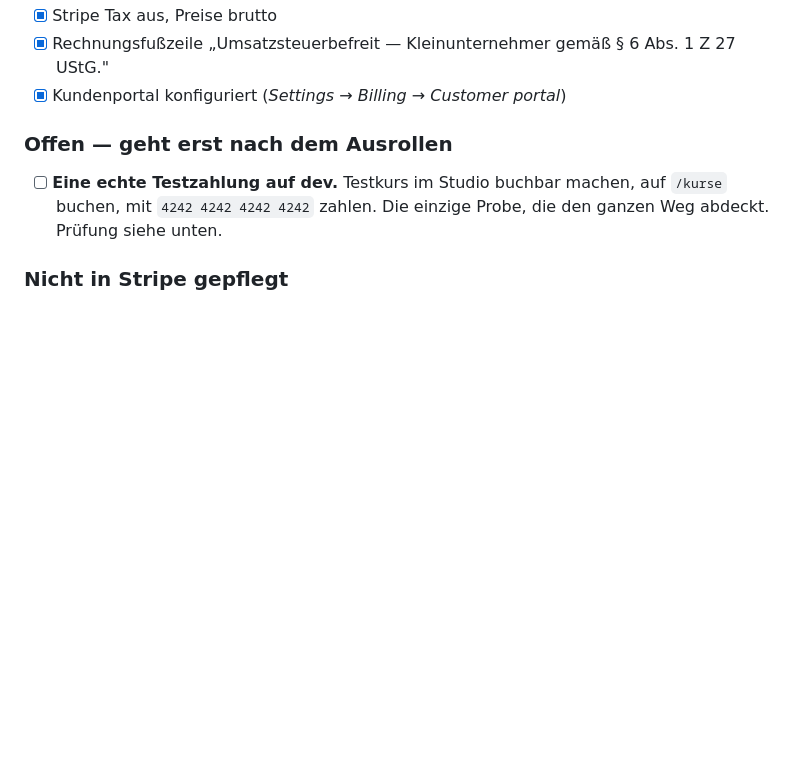
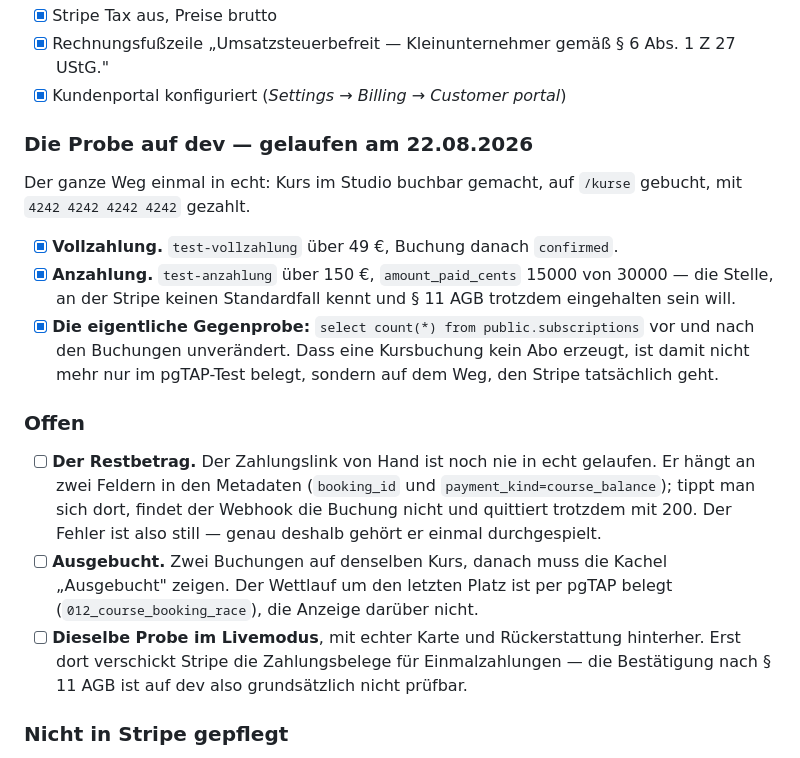
Before and after one commit to Understoner/TheHaCode, a Markdown page: docs/KURSBUCHUNG.md, the part around one of its changes. Drawn GitHub-style; blank space fills up the shorter version.

Commit message:
Kursbuchung: der Weg ist auf dev einmal in echt bezahlt worden
Vollzahlung (49 EUR) und Anzahlung (150 von 300 EUR) am 22.08.2026 ueber
/kurse gebucht und mit der Testkarte gezahlt, Buchungen danach confirmed,
amount_paid_cents stimmt. Die eigentliche Probe war die Gegenprobe:
subscriptions vor und nach den Buchungen unveraendert - eine Kursbuchung
erzeugt kein Abo, jetzt nicht mehr nur laut pgTAP, sondern auf dem Weg,
den Stripe tatsaechlich geht.

Offen bleiben drei Dinge, und sie stehen jetzt einzeln da statt in einem
Sammelhaken: der Restbetrag per Zahlungslink (haengt an zwei
Metadaten-Feldern, und ein Tippfehler dort scheitert still mit 200), die
"Ausgebucht"-Anzeige, und dieselbe Probe im Livemodus - Zahlungsbelege fuer
Einmalzahlungen verschickt Stripe ausschliesslich dort, die Bestaetigung
nach § 11 AGB ist auf dev also gar nicht pruefbar.

Co-Authored-By: Claude Opus 5 <noreply@anthropic.com>
Claude-Session: https://claude.ai/code/session_01VFtmQKnojvG4RksdVyFjcL

```diff
--- a/docs/KURSBUCHUNG.md
+++ b/docs/KURSBUCHUNG.md
@@ -288,11 +288,34 @@ beiden Modi eingestellt, Test **und** Live.
       Abs. 1 Z 27 UStG."
 - [x] Kundenportal konfiguriert (*Settings → Billing → Customer portal*)
 
-### Offen — geht erst nach dem Ausrollen
+### Die Probe auf dev — gelaufen am 22.08.2026
 
-- [ ] **Eine echte Testzahlung auf dev.** Testkurs im Studio buchbar machen,
-      auf `/kurse` buchen, mit `4242 4242 4242 4242` zahlen. Die einzige Probe,
-      die den ganzen Weg abdeckt. Prüfung siehe unten.
+Der ganze Weg einmal in echt: Kurs im Studio buchbar gemacht, auf `/kurse`
+gebucht, mit `4242 4242 4242 4242` gezahlt.
+
+- [x] **Vollzahlung.** `test-vollzahlung` über 49 €, Buchung danach `confirmed`.
+- [x] **Anzahlung.** `test-anzahlung` über 150 €, `amount_paid_cents` 15000
+      von 30000 — die Stelle, an der Stripe keinen Standardfall kennt und § 11
+      AGB trotzdem eingehalten sein will.
+- [x] **Die eigentliche Gegenprobe:** `select count(*) from public.subscriptions`
+      vor und nach den Buchungen unverändert. Dass eine Kursbuchung kein Abo
+      erzeugt, ist damit nicht mehr nur im pgTAP-Test belegt, sondern auf dem
+      Weg, den Stripe tatsächlich geht.
+
+### Offen
+
+- [ ] **Der Restbetrag.** Der Zahlungslink von Hand ist noch nie in echt
+      gelaufen. Er hängt an zwei Feldern in den Metadaten (`booking_id` und
+      `payment_kind=course_balance`); tippt man sich dort, findet der Webhook
+      die Buchung nicht und quittiert trotzdem mit 200. Der Fehler ist also
+      still — genau deshalb gehört er einmal durchgespielt.
+- [ ] **Ausgebucht.** Zwei Buchungen auf denselben Kurs, danach muss die Kachel
+      „Ausgebucht" zeigen. Der Wettlauf um den letzten Platz ist per pgTAP
+      belegt (`012_course_booking_race`), die Anzeige darüber nicht.
+- [ ] **Dieselbe Probe im Livemodus**, mit echter Karte und Rückerstattung
+      hinterher. Erst dort verschickt Stripe die Zahlungsbelege für
+      Einmalzahlungen — die Bestätigung nach § 11 AGB ist auf dev also
+      grundsätzlich nicht prüfbar.
 
 ### Nicht in Stripe gepflegt
 
```
Also changed, not shown: other parts of docs/KURSBUCHUNG.md (+1 -1 lines), docs/BACKLOG.md (+5 -0 lines).
